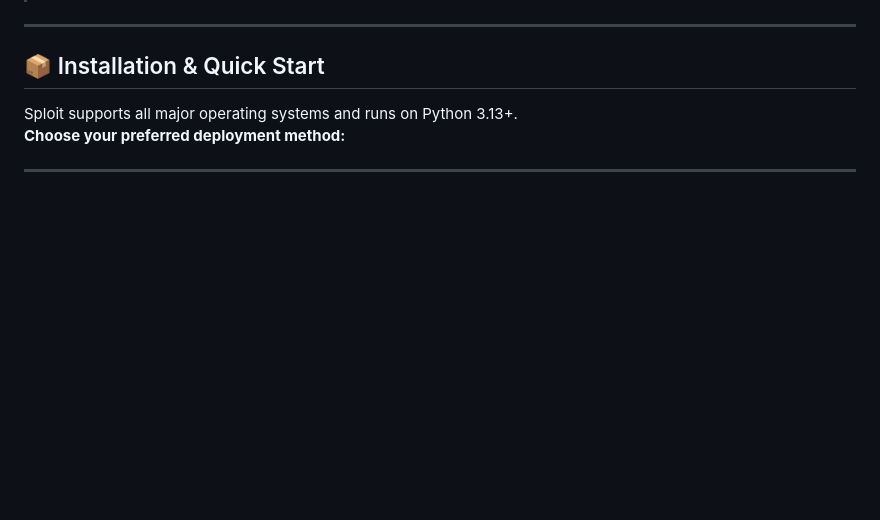
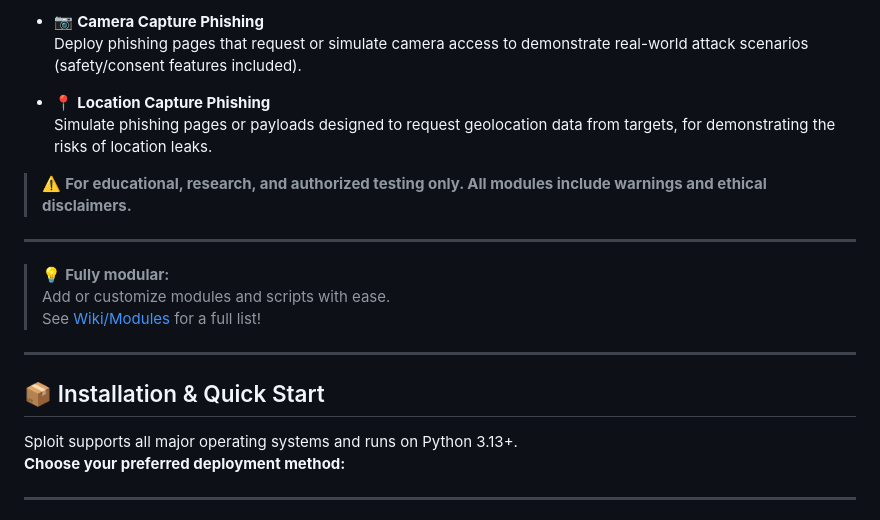
Before and after one commit to ojaaaaannnn/SecuSploitX, a Markdown page: README.md, the part around the change printed below. GitHub-like rendering; blank space fills up the shorter version.

```diff
--- a/README.md
+++ b/README.md
@@ -103,3 +166,17 @@ Want to join? [See Contributing Guidelines](CONTRIBUTING.md)
+- 📷 **Camera Capture Phishing**
+  Deploy phishing pages that request or simulate camera access to demonstrate real-world attack scenarios (safety/consent features included).
+
+- 📍 **Location Capture Phishing**
+  Simulate phishing pages or payloads designed to request geolocation data from targets, for demonstrating the risks of location leaks.
+
+> ⚠️ **For educational, research, and authorized testing only. All modules include warnings and ethical disclaimers.**
+
+
+---
+
+> 💡 **Fully modular:**
+> Add or customize modules and scripts with ease.
+> See [Wiki/Modules](https://github.com/AUX-441/Sploit/wiki/Modules) for a full list!
 
 ---
 
```
Also changed, not shown: other parts of README.md (+88 -25 lines).
